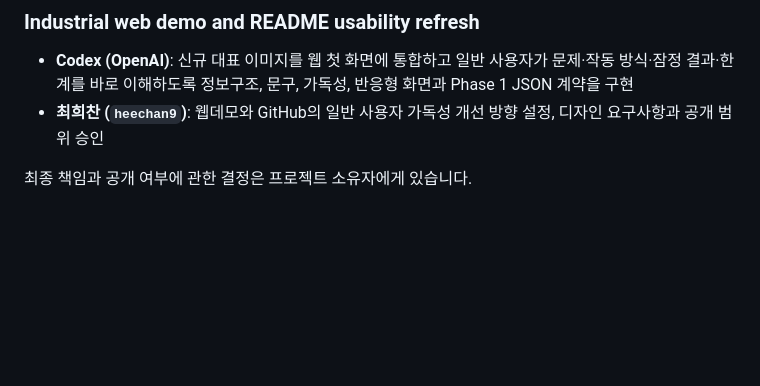
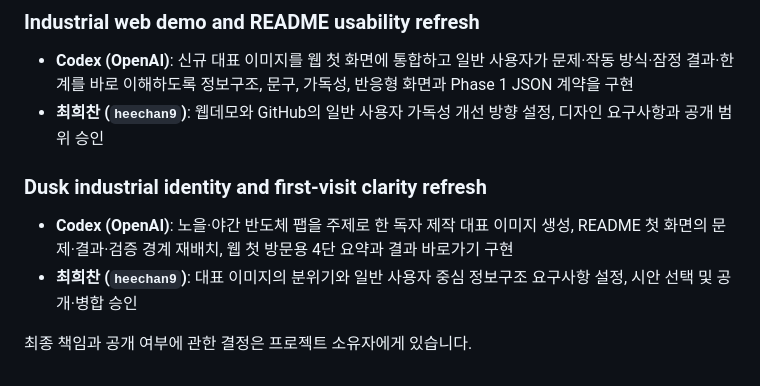
Before and after one commit to heechan9/fabguard-ai, a Markdown page: CONTRIBUTIONS.md, the part around the change. Drawn GitHub-style; blank space fills up the shorter version.

```diff
--- a/CONTRIBUTIONS.md
+++ b/CONTRIBUTIONS.md
@@ -39,4 +39,9 @@ FabGuard AI는 사람의 문제 정의와 검토, AI 보조 구현을 구분해
 - **Codex (OpenAI)**: 신규 대표 이미지를 웹 첫 화면에 통합하고 일반 사용자가 문제·작동 방식·잠정 결과·한계를 바로 이해하도록 정보구조, 문구, 가독성, 반응형 화면과 Phase 1 JSON 계약을 구현
 - **최희찬 (`heechan9`)**: 웹데모와 GitHub의 일반 사용자 가독성 개선 방향 설정, 디자인 요구사항과 공개 범위 승인
 
+### Dusk industrial identity and first-visit clarity refresh
+
+- **Codex (OpenAI)**: 노을·야간 반도체 팹을 주제로 한 독자 제작 대표 이미지 생성, README 첫 화면의 문제·결과·검증 경계 재배치, 웹 첫 방문용 4단 요약과 결과 바로가기 구현
+- **최희찬 (`heechan9`)**: 대표 이미지의 분위기와 일반 사용자 중심 정보구조 요구사항 설정, 시안 선택 및 공개·병합 승인
+
 최종 책임과 공개 여부에 관한 결정은 프로젝트 소유자에게 있습니다.
```
Also changed, not shown: README.md (+35 -16 lines), docs/assets/fabguard-dusk-hero-v3.jpg (added), web/assets/fabguard-dusk-hero-v3.jpg (added), 3 other files.
